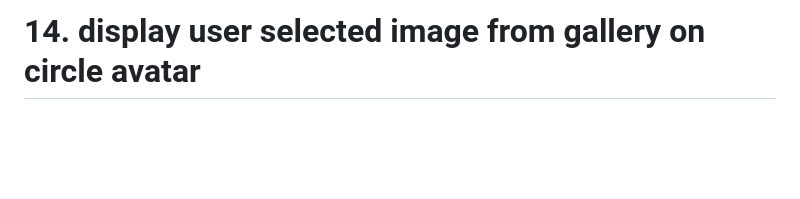
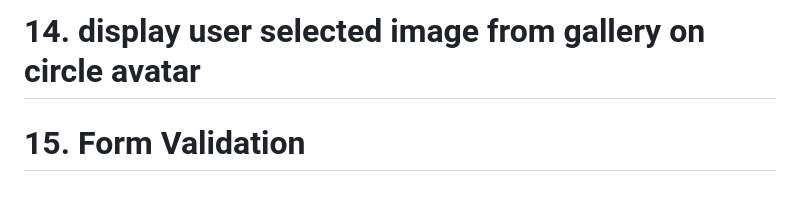
Before and after one commit to Devsaci/amazonclone_user_app, a Markdown page: README.md, the part around the change. Rendered like a GitHub page; blank space fills up the shorter version.

Commit message:
15. Form Validation

```diff
--- a/README.md
+++ b/README.md
@@ -51,3 +51,4 @@ Course content
 # Section 5: User App -  Form Validation
 # 13. select image from gallery
 # 14. display user selected image from gallery on circle avatar
+# 15. Form Validation
```
